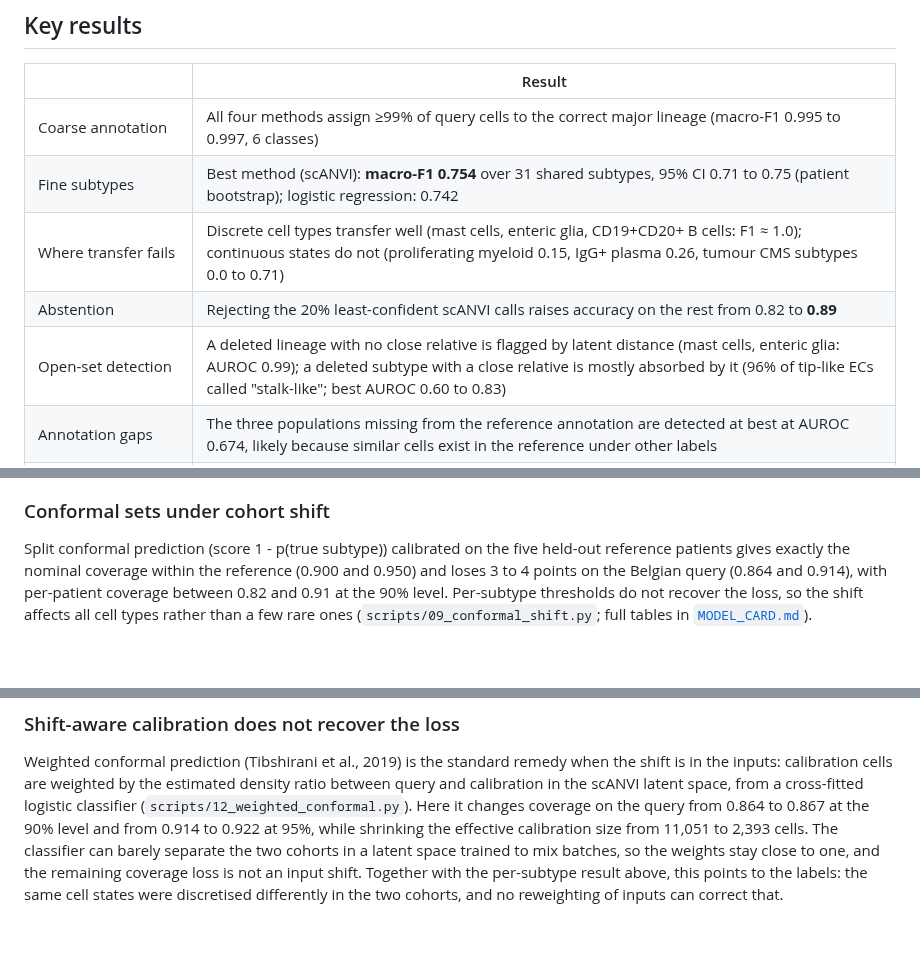
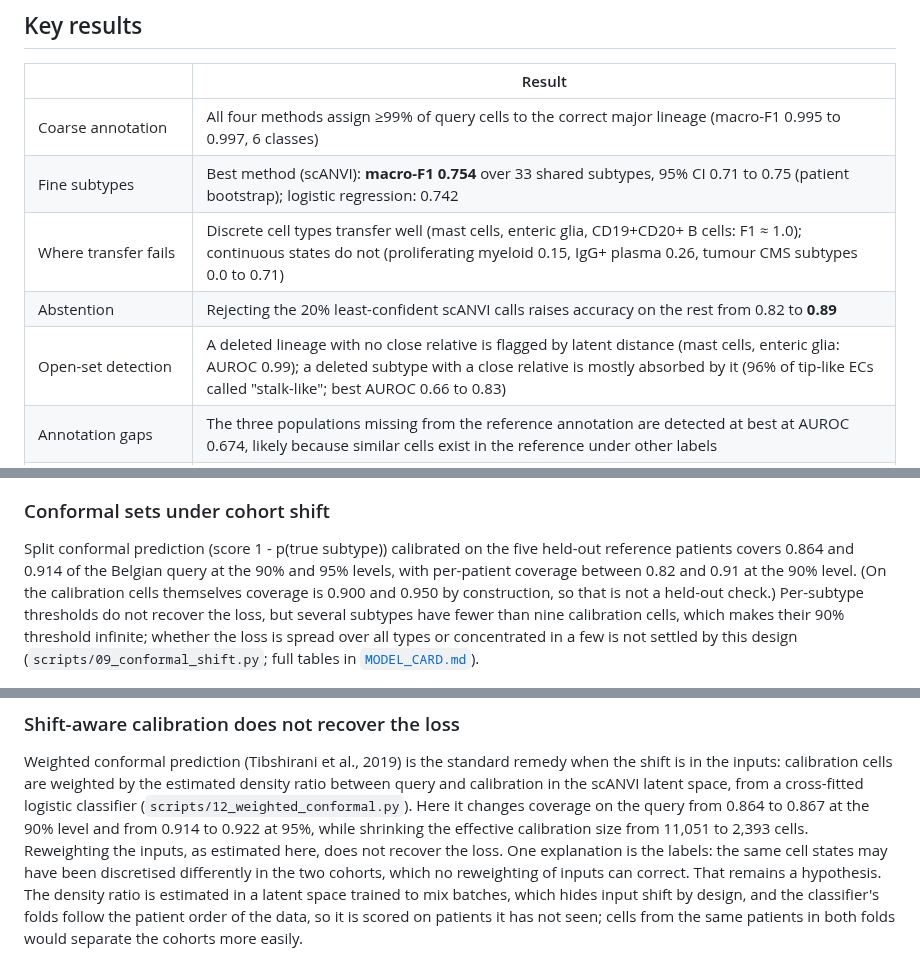
Before and after one commit to MMatinGerami/crc-singlecell-reference-mapping, a Markdown page: README.md, 3 parts joined by grey strips. GitHub-like rendering; blank space fills up the shorter version.

```diff
--- a/README.md
+++ b/README.md
@@ -9,10 +9,10 @@ Built in September 2026, at the start of my M1.
 | | Result |
 |---|---|
 | Coarse annotation | All four methods assign ≥99% of query cells to the correct major lineage (macro-F1 0.995 to 0.997, 6 classes) |
-| Fine subtypes | Best method (scANVI): **macro-F1 0.754** over 31 shared subtypes, 95% CI 0.71 to 0.75 (patient bootstrap); logistic regression: 0.742 |
+| Fine subtypes | Best method (scANVI): **macro-F1 0.754** over 33 shared subtypes, 95% CI 0.71 to 0.75 (patient bootstrap); logistic regression: 0.742 |
 | Where transfer fails | Discrete cell types transfer well (mast cells, enteric glia, CD19+CD20+ B cells: F1 ≈ 1.0); continuous states do not (proliferating myeloid 0.15, IgG+ plasma 0.26, tumour CMS subtypes 0.0 to 0.71) |
 | Abstention | Rejecting the 20% least-confident scANVI calls raises accuracy on the rest from 0.82 to **0.89** |
-| Open-set detection | A deleted lineage with no close relative is flagged by latent distance (mast cells, enteric glia: AUROC 0.99); a deleted subtype with a close relative is mostly absorbed by it (96% of tip-like ECs called "stalk-like"; best AUROC 0.60 to 0.83) |
+| Open-set detection | A deleted lineage with no close relative is flagged by latent distance (mast cells, enteric glia: AUROC 0.99); a deleted subtype with a close relative is mostly absorbed by it (96% of tip-like ECs called "stalk-like"; best AUROC 0.66 to 0.83) |
 | Annotation gaps | The three populations missing from the reference annotation are detected at best at AUROC 0.674, likely because similar cells exist in the reference under other labels |
 | Per patient | scANVI fine-subtype accuracy ranges from 0.76 to 0.87 across the six query patients; 0.76 in tumour tissue against 0.90 in normal tissue |
 | Coverage under cohort shift | Conformal sets calibrated on held-out reference patients cover **86.4%** of query cells at a 90% target; density-ratio weighting does not recover it (86.7%) |
@@ -91,10 +91,12 @@ patients, and every method does worse on tumour cells (scANVI 0.76) than on norm
 ### Conformal sets under cohort shift
 
 Split conformal prediction (score 1 - p(true subtype)) calibrated on the five held-out
-reference patients gives exactly the nominal coverage within the reference (0.900 and 0.950)
-and loses 3 to 4 points on the Belgian query (0.864 and 0.914), with per-patient coverage
-between 0.82 and 0.91 at the 90% level. Per-subtype thresholds do not recover the loss,
-so the shift affects all cell types rather than a few rare ones
+reference patients covers 0.864 and 0.914 of the Belgian query at the 90% and 95% levels,
+with per-patient coverage between 0.82 and 0.91 at the 90% level. (On the calibration cells
+themselves coverage is 0.900 and 0.950 by construction, so that is not a held-out check.)
+Per-subtype thresholds do not recover the loss, but several subtypes have fewer than nine
+calibration cells, which makes their 90% threshold infinite; whether the loss is spread over
+all types or concentrated in a few is not settled by this design
 (`scripts/09_conformal_shift.py`; full tables in [`MODEL_CARD.md`](MODEL_CARD.md)).
 
 ![conformal-shift](results/figures/fig9_conformal_shift.png)
@@ -135,11 +137,13 @@ shift is in the inputs: calibration cells are weighted by the estimated density
 between query and calibration in the scANVI latent space, from a cross-fitted logistic
 classifier (`scripts/12_weighted_conformal.py`). Here it changes coverage on the query from
 0.864 to 0.867 at the 90% level and from 0.914 to 0.922 at 95%, while shrinking the
-effective calibration size from 11,051 to 2,393 cells. The classifier can barely separate the
-two cohorts in a latent space trained to mix batches, so the weights stay close to one, and
-the remaining coverage loss is not an input shift. Together with the per-subtype result
-above, this points to the labels: the same cell states were discretised differently in the
-two cohorts, and no reweighting of inputs can correct that.
+effective calibration size from 11,051 to 2,393 cells. Reweighting the inputs, as estimated
+here, does not recover the loss. One explanation is the labels: the same cell states may have
+been discretised differently in the two cohorts, which no reweighting of inputs can correct.
+That remains a hypothesis. The density ratio is estimated in a latent space trained to mix
+batches, which hides input shift by design, and the classifier's folds follow the patient order
+of the data, so it is scored on patients it has not seen; cells from the same patients in both
+folds would separate the cohorts more easily.
 
 ![weighted](results/figures/fig12_weighted_conformal.png)
 
```
Also changed, not shown: other parts of README.md (+6 -6 lines), CHANGELOG.md (+2 -1 lines), MODEL_CARD.md (+6 -6 lines), results/figures/fig2_accuracy.png, 2 other files.
